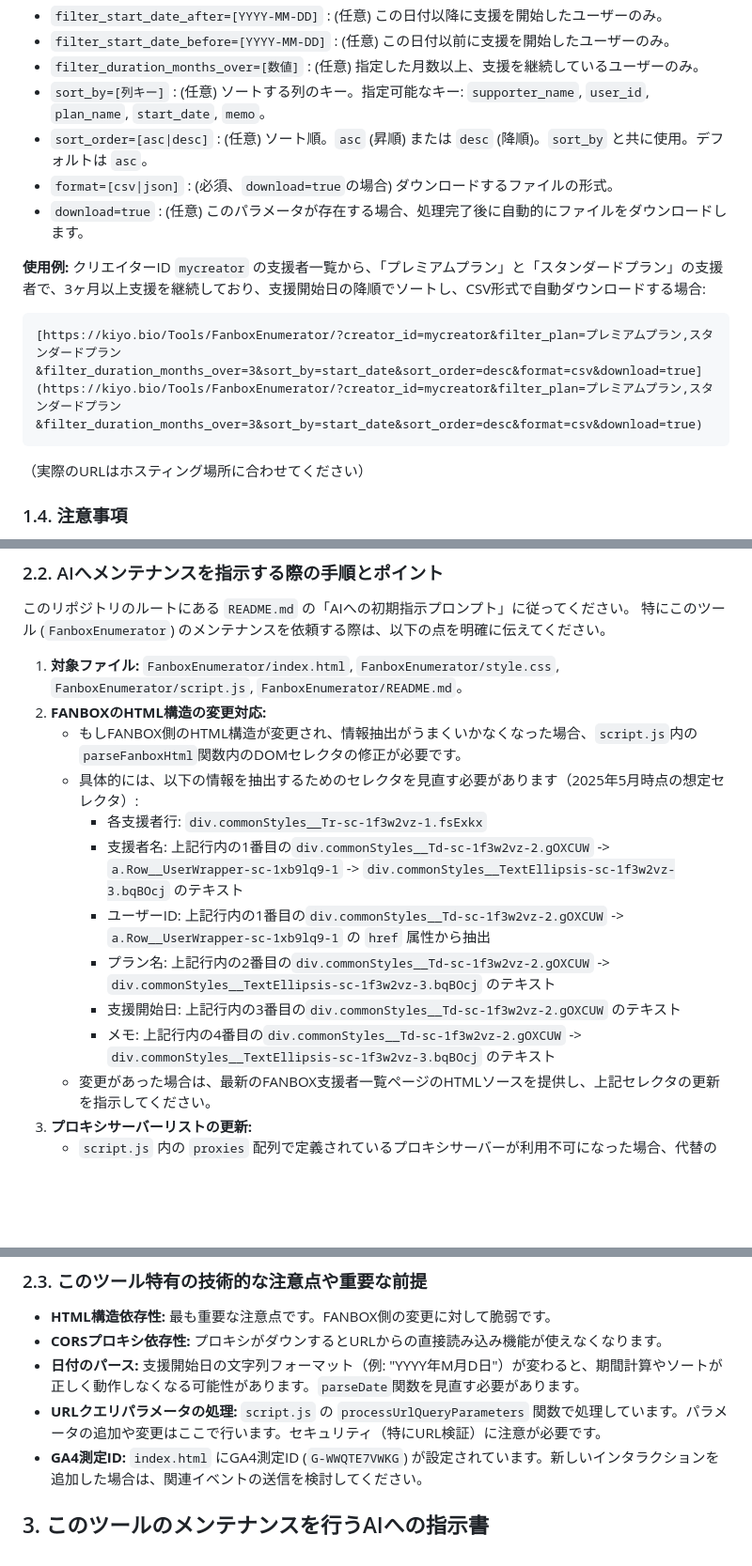
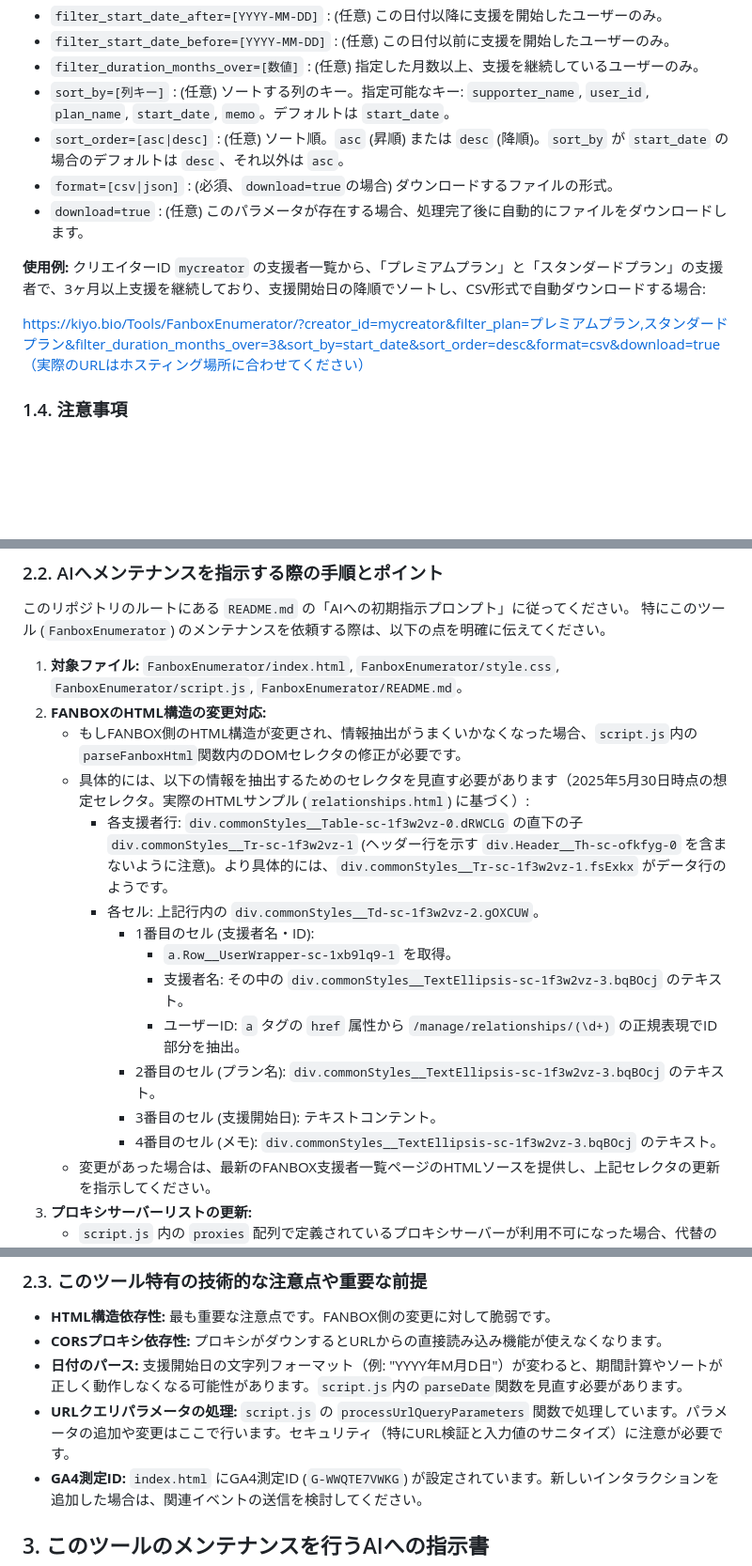
Before and after one commit to kiyo4act/Tools, a Markdown page: FanboxEnumerator/README.md, 3 parts joined by grey strips. Shown at 94% size. Rendered like a GitHub page; blank space fills up the shorter version.

````diff
--- a/FanboxEnumerator/README.md
+++ b/FanboxEnumerator/README.md
@@ -66,18 +66,15 @@
 * `filter_start_date_after=[YYYY-MM-DD]` : (任意) この日付以降に支援を開始したユーザーのみ。
 * `filter_start_date_before=[YYYY-MM-DD]` : (任意) この日付以前に支援を開始したユーザーのみ。
 * `filter_duration_months_over=[数値]` : (任意) 指定した月数以上、支援を継続しているユーザーのみ。
-* `sort_by=[列キー]` : (任意) ソートする列のキー。指定可能なキー: `supporter_name`, `user_id`, `plan_name`, `start_date`, `memo`。
-* `sort_order=[asc|desc]` : (任意) ソート順。`asc` (昇順) または `desc` (降順)。`sort_by` と共に使用。デフォルトは `asc`。
+* `sort_by=[列キー]` : (任意) ソートする列のキー。指定可能なキー: `supporter_name`, `user_id`, `plan_name`, `start_date`, `memo`。デフォルトは `start_date`。
+* `sort_order=[asc|desc]` : (任意) ソート順。`asc` (昇順) または `desc` (降順)。`sort_by` が `start_date` の場合のデフォルトは `desc`、それ以外は `asc`。
 * `format=[csv|json]` : (必須、`download=true`の場合) ダウンロードするファイルの形式。
 * `download=true` : (任意) このパラメータが存在する場合、処理完了後に自動的にファイルをダウンロードします。
 
 **使用例:**
 クリエイターID `mycreator` の支援者一覧から、「プレミアムプラン」と「スタンダードプラン」の支援者で、3ヶ月以上支援を継続しており、支援開始日の降順でソートし、CSV形式で自動ダウンロードする場合:
 
-```
-[https://kiyo.bio/Tools/FanboxEnumerator/?creator_id=mycreator&filter_plan=プレミアムプラン,スタンダードプラン&filter_duration_months_over=3&sort_by=start_date&sort_order=desc&format=csv&download=true](https://kiyo.bio/Tools/FanboxEnumerator/?creator_id=mycreator&filter_plan=プレミアムプラン,スタンダードプラン&filter_duration_months_over=3&sort_by=start_date&sort_order=desc&format=csv&download=true)
-```
-（実際のURLはホスティング場所に合わせてください）
+https://kiyo.bio/Tools/FanboxEnumerator/?creator_id=mycreator&filter_plan=プレミアムプラン,スタンダードプラン&filter_duration_months_over=3&sort_by=start_date&sort_order=desc&format=csv&download=true（実際のURLはホスティング場所に合わせてください）
 
 ### 1.4. 注意事項
 
@@ -105,13 +102,16 @@
 1.  **対象ファイル:** `FanboxEnumerator/index.html`, `FanboxEnumerator/style.css`, `FanboxEnumerator/script.js`, `FanboxEnumerator/README.md`。
 2.  **FANBOXのHTML構造の変更対応:**
     * もしFANBOX側のHTML構造が変更され、情報抽出がうまくいかなくなった場合、`script.js`内の`parseFanboxHtml`関数内のDOMセレクタの修正が必要です。
-    * 具体的には、以下の情報を抽出するためのセレクタを見直す必要があります（2025年5月時点の想定セレクタ）:
-        * 各支援者行: `div.commonStyles__Tr-sc-1f3w2vz-1.fsExkx`
-        * 支援者名: 上記行内の1番目の`div.commonStyles__Td-sc-1f3w2vz-2.gOXCUW` -> `a.Row__UserWrapper-sc-1xb9lq9-1` -> `div.commonStyles__TextEllipsis-sc-1f3w2vz-3.bqBOcj` のテキスト
-        * ユーザーID: 上記行内の1番目の`div.commonStyles__Td-sc-1f3w2vz-2.gOXCUW` -> `a.Row__UserWrapper-sc-1xb9lq9-1` の `href` 属性から抽出
-        * プラン名: 上記行内の2番目の`div.commonStyles__Td-sc-1f3w2vz-2.gOXCUW` -> `div.commonStyles__TextEllipsis-sc-1f3w2vz-3.bqBOcj` のテキスト
-        * 支援開始日: 上記行内の3番目の`div.commonStyles__Td-sc-1f3w2vz-2.gOXCUW` のテキスト
-        * メモ: 上記行内の4番目の`div.commonStyles__Td-sc-1f3w2vz-2.gOXCUW` -> `div.commonStyles__TextEllipsis-sc-1f3w2vz-3.bqBOcj` のテキスト
+    * 具体的には、以下の情報を抽出するためのセレクタを見直す必要があります（2025年5月30日時点の想定セレクタ。実際のHTMLサンプル (`relationships.html`) に基づく）:
+        * 各支援者行: `div.commonStyles__Table-sc-1f3w2vz-0.dRWCLG` の直下の子 `div.commonStyles__Tr-sc-1f3w2vz-1` (ヘッダー行を示す `div.Header__Th-sc-ofkfyg-0` を含まないように注意)。より具体的には、`div.commonStyles__Tr-sc-1f3w2vz-1.fsExkx` がデータ行のようです。
+        * 各セル: 上記行内の `div.commonStyles__Td-sc-1f3w2vz-2.gOXCUW`。
+            * 1番目のセル (支援者名・ID):
+                * `a.Row__UserWrapper-sc-1xb9lq9-1` を取得。
+                * 支援者名: その中の `div.commonStyles__TextEllipsis-sc-1f3w2vz-3.bqBOcj` のテキスト。
+                * ユーザーID: `a` タグの `href` 属性から `/manage/relationships/(\d+)` の正規表現でID部分を抽出。
+            * 2番目のセル (プラン名): `div.commonStyles__TextEllipsis-sc-1f3w2vz-3.bqBOcj` のテキスト。
+            * 3番目のセル (支援開始日): テキストコンテント。
+            * 4番目のセル (メモ): `div.commonStyles__TextEllipsis-sc-1f3w2vz-3.bqBOcj` のテキスト。
     * 変更があった場合は、最新のFANBOX支援者一覧ページのHTMLソースを提供し、上記セレクタの更新を指示してください。
 3.  **プロキシサーバーリストの更新:**
     * `script.js` 内の `proxies` 配列で定義されているプロキシサーバーが利用不可になった場合、代替の公開プロキシサービスを調査し、この配列を更新するよう指示してください。
@@ -125,8 +125,8 @@
 
 * **HTML構造依存性:** 最も重要な注意点です。FANBOX側の変更に対して脆弱です。
 * **CORSプロキシ依存性:** プロキシがダウンするとURLからの直接読み込み機能が使えなくなります。
-* **日付のパース:** 支援開始日の文字列フォーマット（例: "YYYY年M月D日"）が変わると、期間計算やソートが正しく動作しなくなる可能性があります。`parseDate`関数を見直す必要があります。
-* **URLクエリパラメータの処理:** `script.js` の `processUrlQueryParameters` 関数で処理しています。パラメータの追加や変更はここで行います。セキュリティ（特にURL検証）に注意が必要です。
+* **日付のパース:** 支援開始日の文字列フォーマット（例: "YYYY年M月D日"）が変わると、期間計算やソートが正しく動作しなくなる可能性があります。`script.js`内の`parseDate`関数を見直す必要があります。
+* **URLクエリパラメータの処理:** `script.js` の `processUrlQueryParameters` 関数で処理しています。パラメータの追加や変更はここで行います。セキュリティ（特にURL検証と入力値のサニタイズ）に注意が必要です。
 * **GA4測定ID:** `index.html` にGA4測定ID (`G-WWQTE7VWKG`) が設定されています。新しいインタラクションを追加した場合は、関連イベントの送信を検討してください。
 
 ## 3. このツールのメンテナンスを行うAIへの指示書
````
Also changed, not shown: other parts of FanboxEnumerator/README.md (+3 -3 lines).
